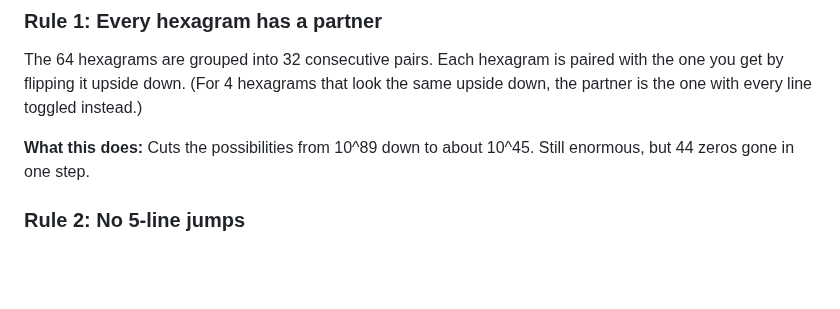
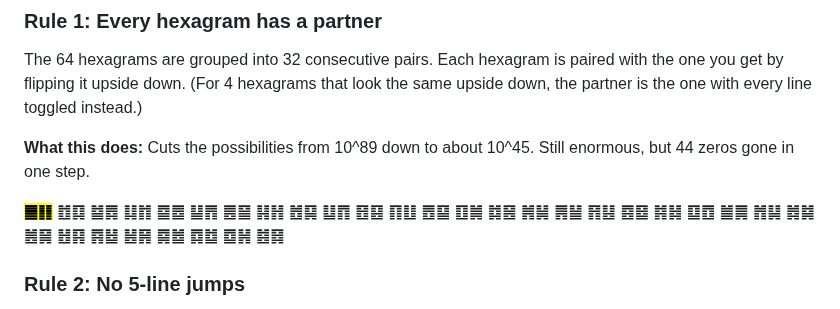
Before and after one commit to petersm3/roae, a Markdown page: SOLVE-SUMMARY.md, the part around the change. GitHub-like rendering; blank space fills up the shorter version.

Commit message:
Add sequence with highlighted first pair after Rule 1
Shows the full King Wen sequence with the first pair (Creative/Receptive)
highlighted to visually connect Rule 1's pairing concept to the sequence.

Co-Authored-By: Claude Opus 4.6 (1M context) <noreply@anthropic.com>

```diff
--- a/SOLVE-SUMMARY.md
+++ b/SOLVE-SUMMARY.md
@@ -23,6 +23,8 @@ We discovered 7 mathematical rules. Each rule eliminates more and more possible
 The 64 hexagrams are grouped into 32 consecutive pairs. Each hexagram is paired with the one you get by flipping it upside down. (For 4 hexagrams that look the same upside down, the partner is the one with every line toggled instead.)
 
 **What this does:** Cuts the possibilities from 10^89 down to about 10^45. Still enormous, but 44 zeros gone in one step.
+
+<mark>**䷀䷁**</mark> ䷂䷃ ䷄䷅ ䷆䷇ ䷈䷉ ䷊䷋ ䷌䷍ ䷎䷏ ䷐䷑ ䷒䷓ ䷔䷕ ䷖䷗ ䷘䷙ ䷚䷛ ䷜䷝ ䷞䷟ ䷠䷡ ䷢䷣ ䷤䷥ ䷦䷧ ䷨䷩ ䷪䷫ ䷬䷭ ䷮䷯ ䷰䷱ ䷲䷳ ䷴䷵ ䷶䷷ ䷸䷹ ䷺䷻ ䷼䷽ ䷾䷿
 
 ### Rule 2: No 5-line jumps
 
```
